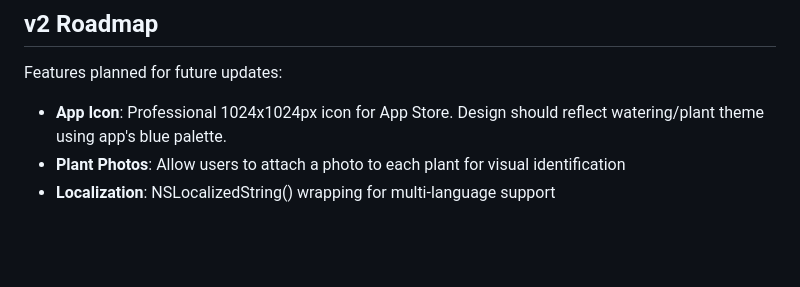
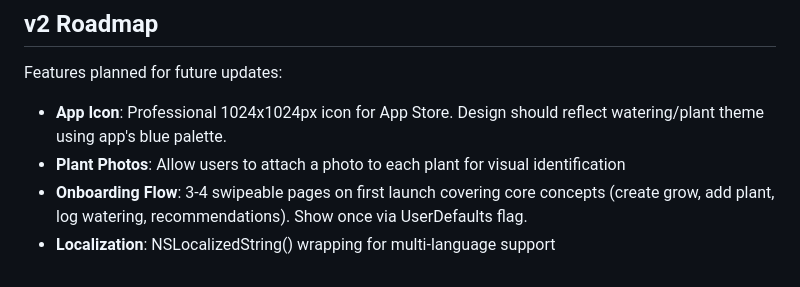
Before and after one commit to Evapotrack/Evapotrack, a Markdown page: docs/Specification.md, the part around the change. GitHub-like rendering; blank space fills up the shorter version.

Commit message:
Add onboarding flow to v2 roadmap
Co-Authored-By: Claude Opus 4.6 <noreply@anthropic.com>

```diff
--- a/docs/Specification.md
+++ b/docs/Specification.md
@@ -145,4 +145,5 @@ Features planned for future updates:
 
 - **App Icon**: Professional 1024x1024px icon for App Store. Design should reflect watering/plant theme using app's blue palette.
 - **Plant Photos**: Allow users to attach a photo to each plant for visual identification
+- **Onboarding Flow**: 3-4 swipeable pages on first launch covering core concepts (create grow, add plant, log watering, recommendations). Show once via UserDefaults flag.
 - **Localization**: NSLocalizedString() wrapping for multi-language support
```
